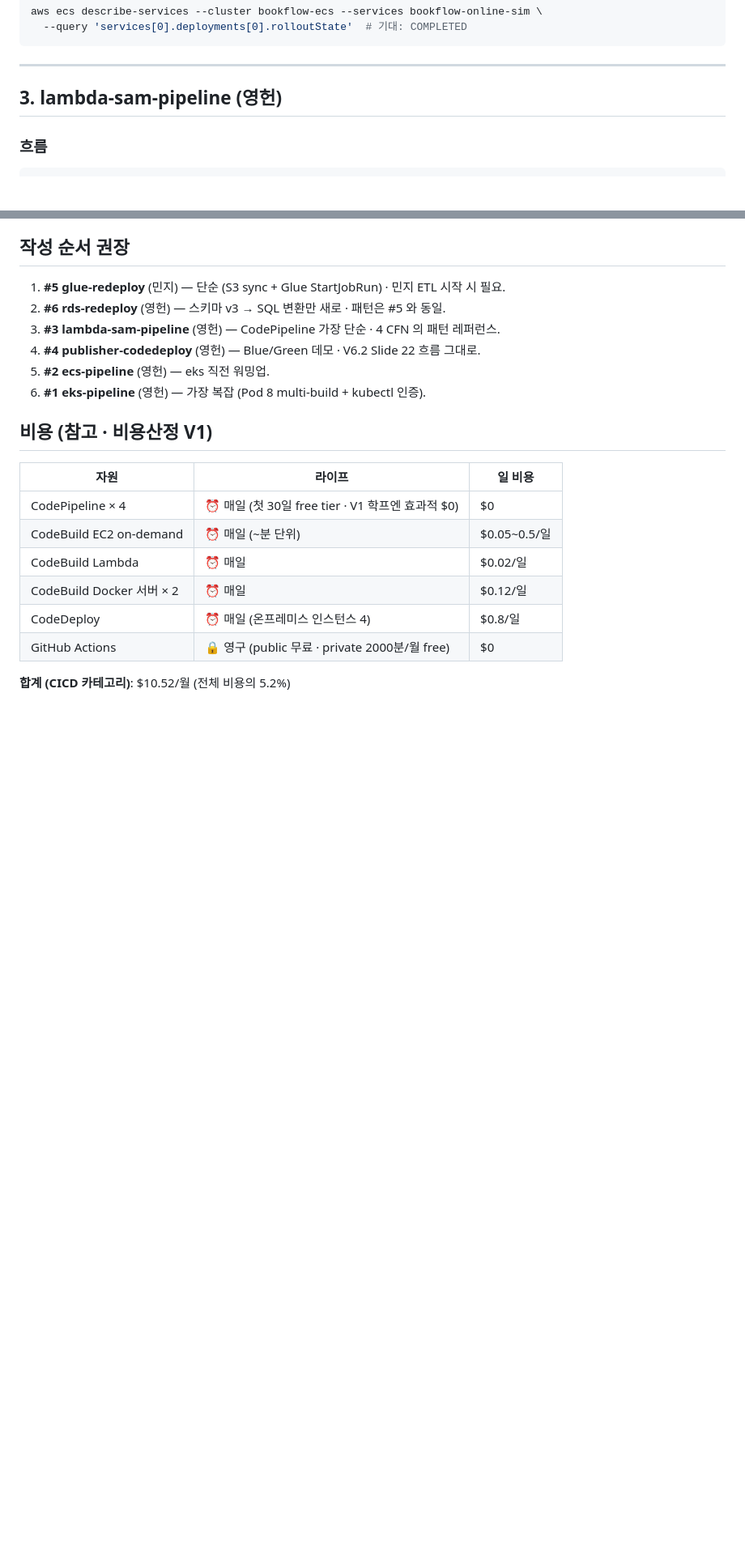
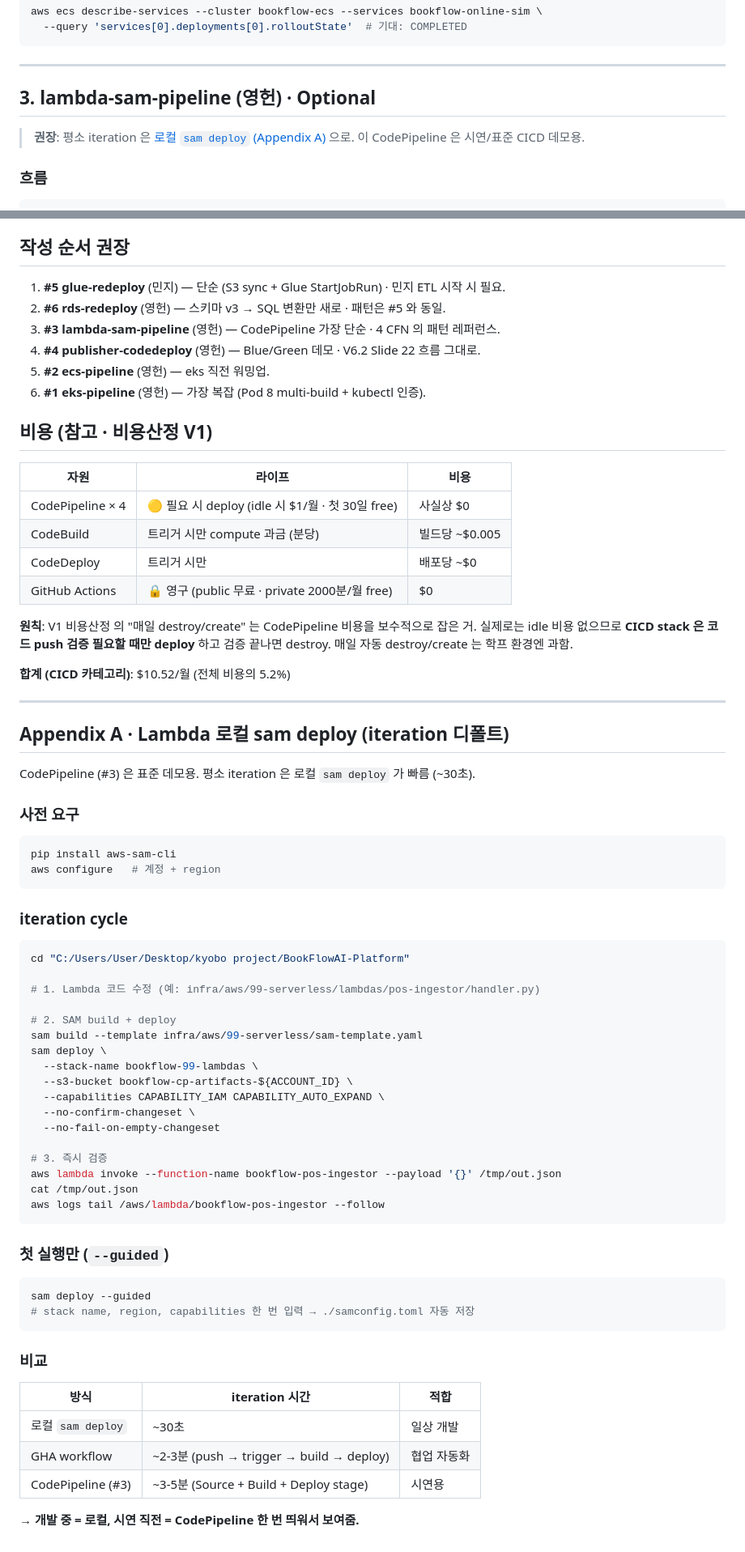
Before and after one commit to MyosoonHwang/BookFlowAI-Platform, a Markdown page: docs/CICD_GUIDE.md, 2 parts joined by grey strips. Shown at 81% size. GitHub-like rendering; blank space fills up the shorter version.

Commit message:
docs(cicd): write 6-pipeline guide based on V6.2 PPT (slides 22/23/24) + Lambda local sam deploy appendix

````diff
--- a/docs/CICD_GUIDE.md
+++ b/docs/CICD_GUIDE.md
@@ -144,7 +144,9 @@ aws ecs describe-services --cluster bookflow-ecs --services bookflow-online-sim
 
 ---
 
-## 3. lambda-sam-pipeline (영헌)
+## 3. lambda-sam-pipeline (영헌) · **Optional**
+
+> **권장**: 평소 iteration 은 [로컬 `sam deploy` (Appendix A)](#appendix-a-lambda-로컬-sam-deploy-iteration-디폴트) 으로. 이 CodePipeline 은 시연/표준 CICD 데모용.
 
 ### 흐름
 ```
@@ -362,13 +364,62 @@ psql -h $RDS_ENDPOINT -U bookflow -d bookflow -c "SELECT COUNT(*) FROM branches"
 
 ## 비용 (참고 · 비용산정 V1)
 
-| 자원 | 라이프 | 일 비용 |
-|------|------|--------|
-| CodePipeline × 4 | ⏰ 매일 (첫 30일 free tier · V1 학프엔 효과적 $0) | $0 |
-| CodeBuild EC2 on-demand | ⏰ 매일 (\~분 단위) | $0.05~0.5/일 |
-| CodeBuild Lambda | ⏰ 매일 | $0.02/일 |
-| CodeBuild Docker 서버 × 2 | ⏰ 매일 | $0.12/일 |
-| CodeDeploy | ⏰ 매일 (온프레미스 인스턴스 4) | $0.8/일 |
+| 자원 | 라이프 | 비용 |
+|------|------|------|
+| CodePipeline × 4 | 🟡 필요 시 deploy (idle 시 $1/월 · 첫 30일 free) | 사실상 $0 |
+| CodeBuild | 트리거 시만 compute 과금 (분당) | 빌드당 \~$0.005 |
+| CodeDeploy | 트리거 시만 | 배포당 \~$0 |
 | GitHub Actions | 🔒 영구 (public 무료 · private 2000분/월 free) | $0 |
 
+**원칙**: V1 비용산정 의 "매일 destroy/create" 는 CodePipeline 비용을 보수적으로 잡은 거. 실제로는 idle 비용 없으므로 **CICD stack 은 코드 push 검증 필요할 때만 deploy** 하고 검증 끝나면 destroy. 매일 자동 destroy/create 는 학프 환경엔 과함.
+
 **합계 (CICD 카테고리)**: $10.52/월 (전체 비용의 5.2%)
+
+---
+
+## Appendix A · Lambda 로컬 sam deploy (iteration 디폴트)
+
+CodePipeline (#3) 은 표준 데모용. 평소 iteration 은 로컬 `sam deploy` 가 빠름 (~30초).
+
+### 사전 요구
+```bash
+pip install aws-sam-cli
+aws configure   # 계정 + region
+```
+
+### iteration cycle
+```bash
+cd "C:/Users/User/Desktop/kyobo project/BookFlowAI-Platform"
+
+# 1. Lambda 코드 수정 (예: infra/aws/99-serverless/lambdas/pos-ingestor/handler.py)
+
+# 2. SAM build + deploy
+sam build --template infra/aws/99-serverless/sam-template.yaml
+sam deploy \
+  --stack-name bookflow-99-lambdas \
+  --s3-bucket bookflow-cp-artifacts-${ACCOUNT_ID} \
+  --capabilities CAPABILITY_IAM CAPABILITY_AUTO_EXPAND \
+  --no-confirm-changeset \
+  --no-fail-on-empty-changeset
+
+# 3. 즉시 검증
+aws lambda invoke --function-name bookflow-pos-ingestor --payload '{}' /tmp/out.json
+cat /tmp/out.json
+aws logs tail /aws/lambda/bookflow-pos-ingestor --follow
+```
+
+### 첫 실행만 (`--guided`)
+```bash
+sam deploy --guided
+# stack name, region, capabilities 한 번 입력 → ./samconfig.toml 자동 저장
+```
+
+### 비교
+
+| 방식 | iteration 시간 | 적합 |
+|------|--------------|------|
+| 로컬 `sam deploy` | \~30초 | 일상 개발 |
+| GHA workflow | \~2-3분 (push → trigger → build → deploy) | 협업 자동화 |
+| CodePipeline (#3) | \~3-5분 (Source + Build + Deploy stage) | 시연용 |
+
+→ **개발 중 = 로컬, 시연 직전 = CodePipeline 한 번 띄워서 보여줌.**
````
Also changed, not shown: other parts of docs/CICD_GUIDE.md (+5 -5 lines).
